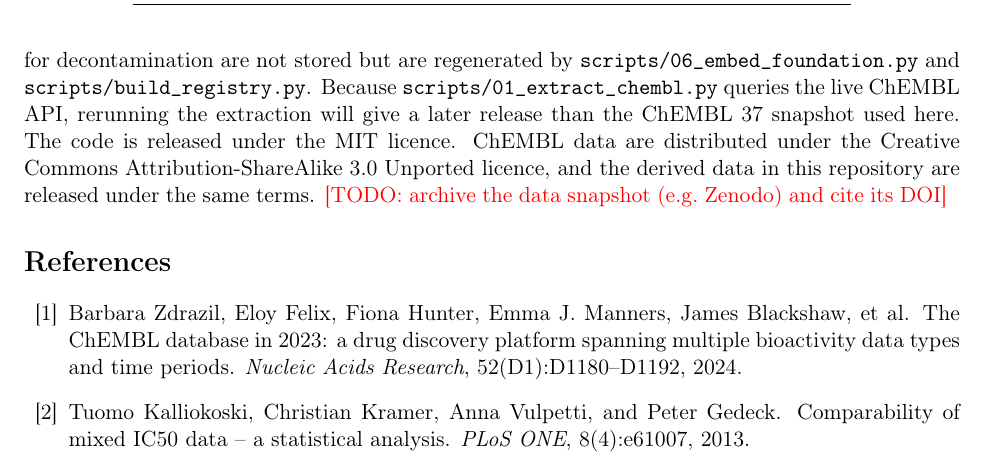
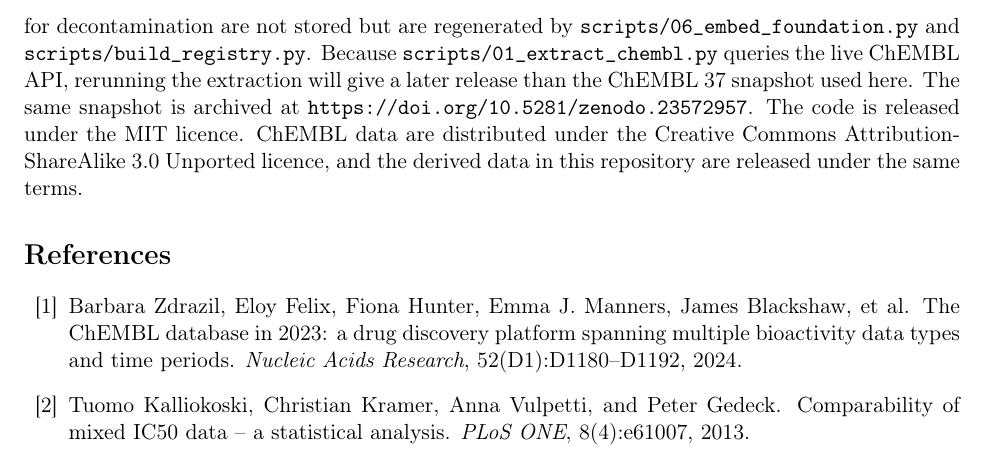
Before and after one commit to Ruskinkot1/noise-ceiling-mol, a LaTeX paper (paper/main.tex, which reads paper/sections/availability.tex): part of page 13 of 16, cut so that both start at the same text. Compiled offline with pdfLaTeX.

Commit message:
Статья: DOI архива данных на Zenodo
Co-Authored-By: Claude Opus 5 <noreply@anthropic.com>

```diff
--- a/paper/sections/availability.tex
+++ b/paper/sections/availability.tex
@@ -1,2 +1,2 @@
 \section{Data and code availability}
-Code, configuration, the extracted ChEMBL data and all results of this paper are available at \url{https://github.com/Ruskinkot1/noise-ceiling-mol/tree/full-experiment-preprint} (tag \texttt{preprint-v1}); the \texttt{README} describes how to regenerate every table and figure from the stored results in minutes, or to rerun the models in about one and a half days on a laptop. The repository contains the per-task molecule and measurement files (identifier, SMILES, label, number of documents, year of first report), the per-document measurements, and the predictions of every model, split and seed. The pretrained-model embeddings (about 400\,MB) and the registry of public benchmark molecules used for decontamination are not stored but are regenerated by \texttt{scripts/06\_embed\_foundation.py} and \texttt{scripts/build\_registry.py}. Because \texttt{scripts/01\_extract\_chembl.py} queries the live ChEMBL API, rerunning the extraction will give a later release than the ChEMBL~37 snapshot used here. The code is released under the MIT licence. ChEMBL data are distributed under the Creative Commons Attribution-ShareAlike 3.0 Unported licence, and the derived data in this repository are released under the same terms. \todo{archive the data snapshot (e.g.\ Zenodo) and cite its DOI}
+Code, configuration, the extracted ChEMBL data and all results of this paper are available at \url{https://github.com/Ruskinkot1/noise-ceiling-mol/tree/full-experiment-preprint} (tag \texttt{preprint-v1}); the \texttt{README} describes how to regenerate every table and figure from the stored results in minutes, or to rerun the models in about one and a half days on a laptop. The repository contains the per-task molecule and measurement files (identifier, SMILES, label, number of documents, year of first report), the per-document measurements, and the predictions of every model, split and seed. The pretrained-model embeddings (about 400\,MB) and the registry of public benchmark molecules used for decontamination are not stored but are regenerated by \texttt{scripts/06\_embed\_foundation.py} and \texttt{scripts/build\_registry.py}. Because \texttt{scripts/01\_extract\_chembl.py} queries the live ChEMBL API, rerunning the extraction will give a later release than the ChEMBL~37 snapshot used here. The same snapshot is archived at \url{https://doi.org/10.5281/zenodo.23572957}. The code is released under the MIT licence. ChEMBL data are distributed under the Creative Commons Attribution-ShareAlike 3.0 Unported licence, and the derived data in this repository are released under the same terms.
```
